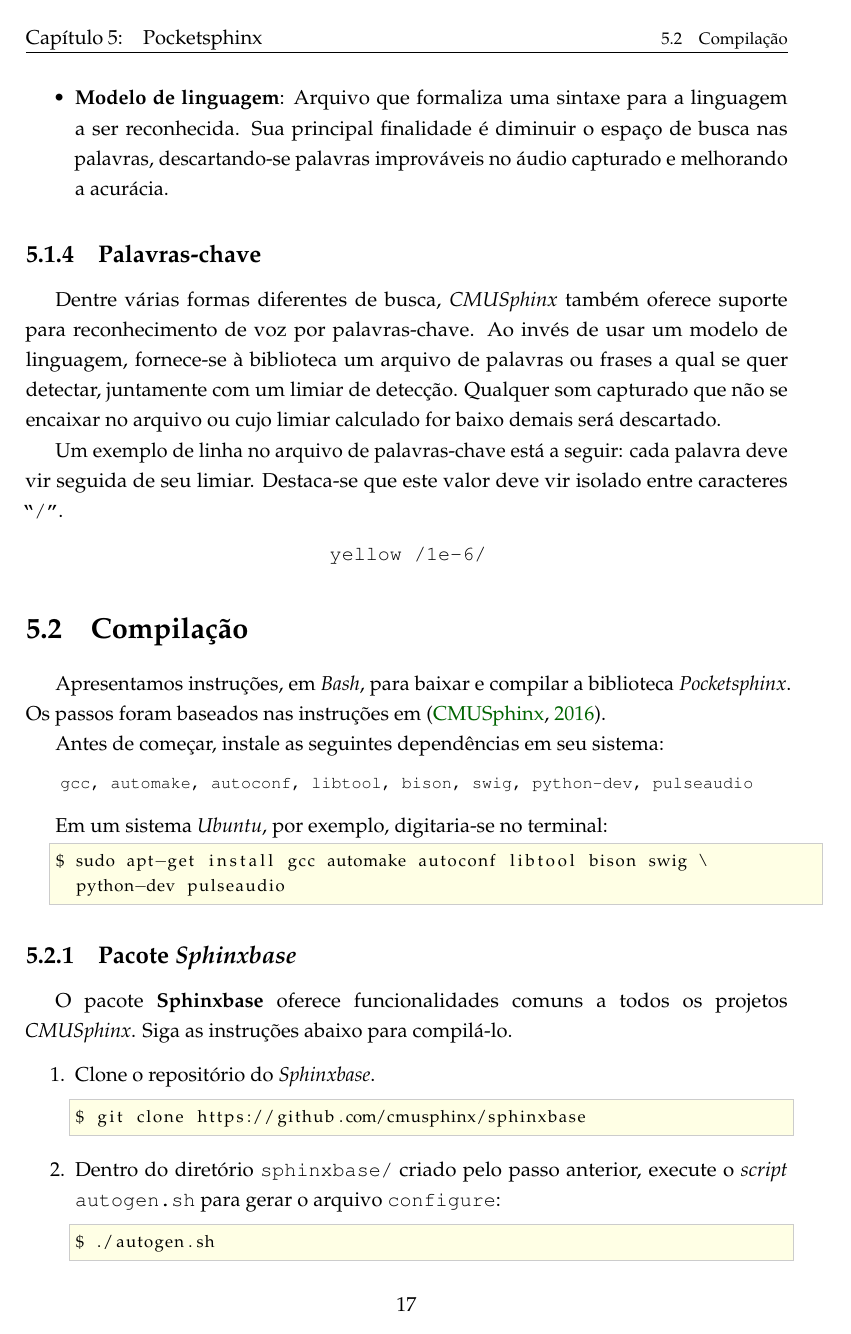
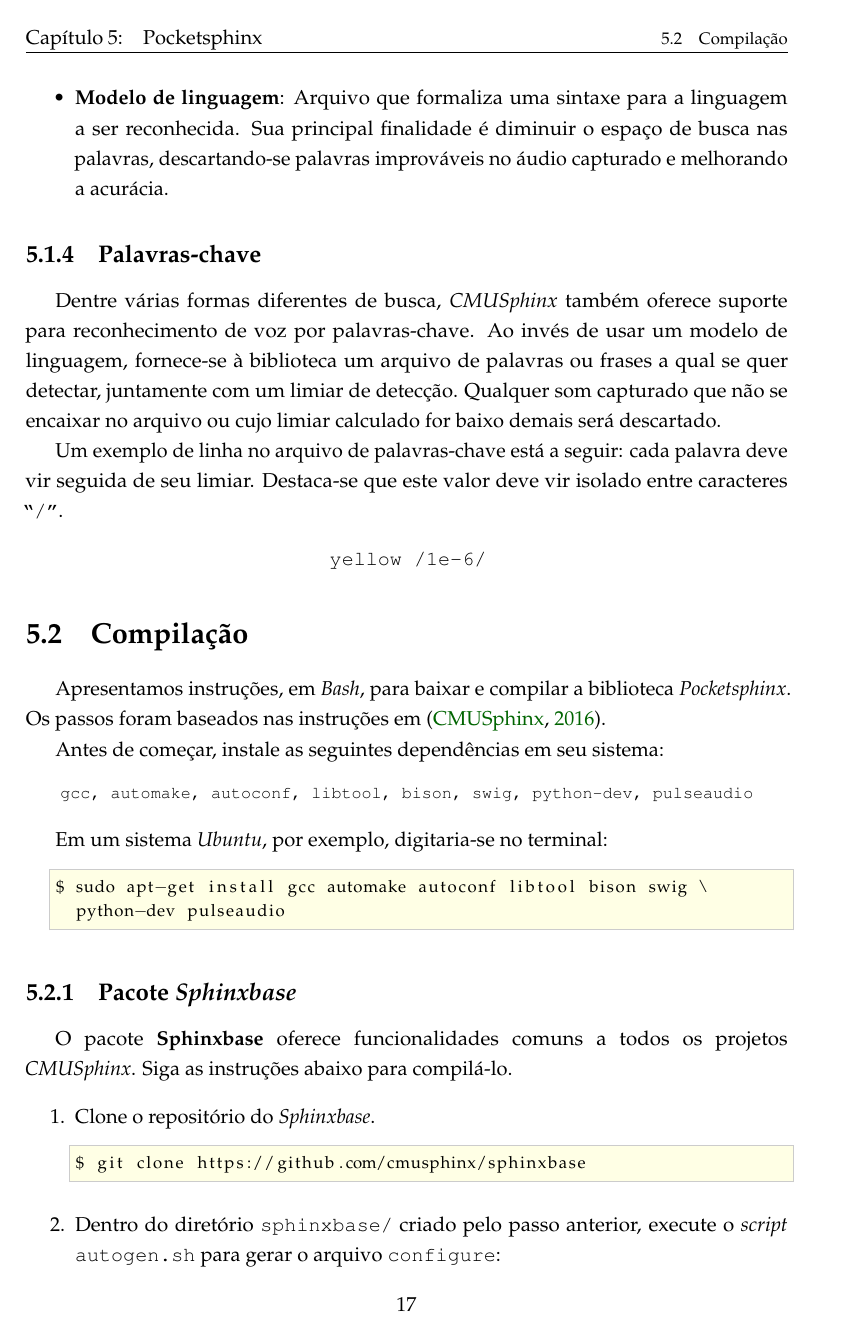
Before and after one commit to SamuraiSigma/mac0499, a LaTeX thesis (monograph/tex/main.tex, which reads monograph/tex/godot.tex, monograph/tex/pocketsphinx.tex, monograph/tex/stt-module.tex): page 35 of 87. The pictures show the PDF file monograph/Monografia.pdf that the author committed with the source.

Commit message:
Only leave minipage on listings that were page breaked
- The reason is that minipage messes with listing margins

```diff
--- a/monograph/tex/godot.tex
+++ b/monograph/tex/godot.tex
@@ -183,11 +183,9 @@
 
 \textit{SCons} pode ser instalado pela linha de comando. Em um ambiente Ubuntu, por exemplo, digitaria-se:
 
-\begin{minipage}{\linewidth}
 \begin{lstlisting}[language=Bash]
 $ sudo apt-get install scons
 \end{lstlisting}
-\end{minipage}
 
 Também é possível baixar um binário ou o código fonte pelo site \citep{sconsDownload}.
 
@@ -308,42 +304,33 @@
 
 A página de documentação de \textit{Godot} em \citep{godotReq} oferece comandos de terminal para baixar as dependências facilmente nas distribuições \textit{Unix} mais populares. Em \textit{Ubuntu}, por exemplo, faríamos:
 
-\begin{minipage}{\linewidth}
 \begin{lstlisting}[language=Bash]
 $ sudo apt-get install build-essential scons pkg-config libx11-dev \
   libxcursor-dev libxinerama-dev libgl1-mesa-dev libglu-dev \
   libasound2-dev libpulse-dev libfreetype6-dev libssl-dev libudev-dev \
   libxrandr-dev
 \end{lstlisting}
-\end{minipage}
 
 Feito isso, siga os passos a seguir para compilar \textit{Godot} na versão 2.1.4.
 
 \begin{enumerate}
 \item Clone o repositório da \textit{game engine}.
 
-\begin{minipage}{\linewidth}
 \begin{lstlisting}[language=Bash]
 $ git clone https://github.com/godotengine/godot
 \end{lstlisting}
-\end{minipage}
 
 \item Dentro do diretório \texttt{godot/} criado pelo passo anterior, mude para a \textit{tag} corresponde à versão 2.1.4.
 
-\begin{minipage}{\linewidth}
 \begin{lstlisting}[language=Bash]
 $ git checkout 2.1.4-stable
 \end{lstlisting}
-\end{minipage}
 
 \item Compile \textit{Godot} através da ferramenta \textit{SCons}; deve levar em torno de 15 minutos.
 
-\begin{minipage}{\linewidth}
 \begin{lstlisting}[language=Bash]
 $ scons p=x11
 \end{lstlisting}
-\end{minipage}
-
 \end{enumerate}
 
 % ---------------------------------------------------------------------
@@ -352,11 +339,9 @@
 
 Se a compilação foi feita com sucesso, um diretório \texttt{bin/} será gerado dentro de \texttt{godot/}. Execute o binário nele contido para abrir o editor \textit{Godot}.
 
-\begin{minipage}{\linewidth}
 \begin{lstlisting}[language=Bash]
 $ ./bin/godot.x11.tools.32  # Em sistema Unix, 32 bits
 $ ./bin/godot.x11.tools.64  # Em sistema Unix, 64 bits
 \end{lstlisting}
-\end{minipage}
 
 O uso do editor em si será visto no capítulo \ref{cap:color-clutter}, quando criarmos um jogo para demonstrar o módulo de reconhecimento de voz.
--- a/monograph/tex/pocketsphinx.tex
+++ b/monograph/tex/pocketsphinx.tex
@@ -88,12 +88,10 @@
 
 Em um sistema \emph{Ubuntu}, por exemplo, digitaria-se no terminal:
 
-\begin{minipage}{\linewidth}
 \begin{lstlisting}[language=Bash]
 $ sudo apt-get install gcc automake autoconf libtool bison swig \
   python-dev pulseaudio
 \end{lstlisting}
-\end{minipage}
 
 % ---------------------------------------------------------------------
 
@@ -105,23 +103,18 @@
 \begin{enumerate}
 \item Clone o repositório do \textit{Sphinxbase}.
 
-\begin{minipage}{\linewidth}
 \begin{lstlisting}[language=Bash]
 $ git clone https://github.com/cmusphinx/sphinxbase
 \end{lstlisting}
-\end{minipage}
 
 \item Dentro do diretório \texttt{sphinxbase/} criado pelo passo anterior, execute o \textit{script} \texttt{autogen.sh} para gerar o arquivo \texttt{configure}:
 
-\begin{minipage}{\linewidth}
 \begin{lstlisting}[language=Bash]
 $ ./autogen.sh
 \end{lstlisting}
-\end{minipage}
 
 \item Execute o \textit{script} \texttt{configure} criado no último passo:
 
-\begin{minipage}{\linewidth}
 \begin{lstlisting}[language=Bash]
 # Padrão
 $ ./configure
@@ -153,39 +143,31 @@
 \begin{enumerate}
 \item Clone o repositório do \textit{Pocketsphinx}, o que criará o diretório \texttt{pocketsphinx/}.
 
-\begin{minipage}{\linewidth}
 \begin{lstlisting}[language=Bash]
 $ git clone https://github.com/cmusphinx/pocketsphinx
 \end{lstlisting}
-\end{minipage}
 
 \item Certifique-se que as pastas \texttt{sphinxbase/} e \texttt{pocketsphinx/} estejam no mesmo diretório, pois \textit{Pocketsphinx} usa o caminho \texttt{../} para procurar pelo pacote \textit{Sphinxbase}.
 
 \item Dentro do diretório \texttt{pocketsphinx/}, execute o \textit{script} \texttt{autogen.sh} para gerar o arquivo \texttt{configure}:
 
-\begin{minipage}{\linewidth}
 \begin{lstlisting}[language=Bash]
 $ ./autogen.sh
 \end{lstlisting}
-\end{minipage}
 
 \item Execute o \textit{script} \texttt{configure} criado no último passo:
 
-\begin{minipage}{\linewidth}
 \begin{lstlisting}[language=Bash]
 $ ./configure
 \end{lstlisting}
-\end{minipage}
 
 Note que qualquer dependência ausente no sistema será notificada ao usuário neste passo. Se a execução ocorrer sem problemas, um \texttt{Makefile} será gerado.
 
 \item Compile o \textit{Pocketsphinx} através do \texttt{Makefile}:
 
-\begin{minipage}{\linewidth}
 \begin{lstlisting}[language=Bash]
 $ make
 \end{lstlisting}
-\end{minipage}
 
 \end{enumerate}
 
@@ -197,27 +179,23 @@
 
 No diretório onde encontram-se as pastas \texttt{sphinxbase/} e \texttt{pocketsphinx/}, execute o conteúdo da listagem \ref{sphinxTest}.
 
-\begin{minipage}{\linewidth}
 \lstinputlisting[
   language=Bash,
   basicstyle=\scriptsize,
   caption={Comandos para teste de reconhecimento de voz contínuo usando \textit{Pocketsphinx}},
   label={sphinxTest}]
   {listing/run-sphinx-continuous.sh}
-\end{minipage}
 
 O programa imediatamente irá imprimir uma lista de seus parâmetros e seus respectivos valores. Depois, avisará ao usuário que está pronto para receber a entrada de voz por meio de uma linha terminada em \texttt{Ready....}
 
 A listagem \ref{sphinx123} representa uma saída resumida ao se falar \texttt{``one two three''} no microfone. Os caracteres \texttt{[..]} representam uma ou mais linhas omitidas.
 
-\begin{minipage}{\linewidth}
 \lstinputlisting[
   basicstyle=\scriptsize,
   numbers=left,
   caption={Saída do \texttt{pocketsphinx\_continuous} ao se falar \texttt{``one two three''}},
   label={sphinx123}]
   {listing/sphinx-continuous-123.txt}
-\end{minipage}
 
 Uma interpretação detalhada de toda a saída exige um estudo maior em reconhecimento de voz e na biblioteca \textit{Pocketsphinx} em si. No entanto, algumas linhas mostradas na listagem \ref{sphinx123} apresentam resultados compreensíveis:
 
--- a/monograph/tex/stt-module.tex
+++ b/monograph/tex/stt-module.tex
@@ -38,31 +38,25 @@
 \begin{enumerate}
 \item Baixe o pacote \textit{Sphinxbase} em sua versão atual mais estável, a \textbf{5-prealpha}.
 
-\begin{minipage}{\linewidth}
 \begin{lstlisting}[language=Bash]
 $ SPHINXURL="https://sourceforge.net/projects/cmusphinx/files"
 $ wget $SPHINXURL/sphinxbase/5prealpha/sphinxbase-5prealpha.tar.gz
 \end{lstlisting}
-\end{minipage}
 
 \item Extraia e renomeie o pacote baixado.
 
-\begin{minipage}{\linewidth}
 \begin{lstlisting}[language=Bash]
 $ tar -xvf sphinxbase-5prealpha
 $ mv sphinxbase-5prealpha sphinxbase
 \end{lstlisting}
-\end{minipage}
 
 \item Remova arquivos supérfluos, como \texttt{Makefiles}, arquivos de teste e \textit{scripts} de compilação. Estes serviriam para aumentar, desnecessariamente, o tamanho do módulo. Em outras palavras, somente as interfaces e implementações nos pacotes serão mantidas. Veja a listagem \ref{sphinxbaseEssential} para maiores detalhes.
 
-\begin{minipage}{\linewidth}
 \lstinputlisting[
   language=Bash,
   caption={Remoção de arquivos supérfluos no pacote \textit{Sphinxbase}},
   label={sphinxbaseEssential}]
   {listing/sphinxbase-essential.sh}
-\end{minipage}
 \end{enumerate}
 
 % ---------------------------------------------------------------------
@@ -263,7 +247,6 @@
 
 A listagem \ref{thread-recognize} mostra a implementação de \texttt{\_thread\_recognize()}, responsável por chamar o método privado \texttt{\_recognize()} da instância passada como argumento. É nesta última função que o laço de reconhecimento de voz ocorre, implementado de forma bastante similar ao que vimos na seção \ref{???}.
 
-\begin{minipage}{\linewidth}
 \begin{lstlisting}[
   language=C++,
   label=thread-recognize,
@@ -489,7 +466,6 @@
    else:
       return False
 \end{lstlisting}
-\end{minipage}
 
 Em nosso caso, \textit{Speech to Text} deve verificar se a plataforma \textit{Unix} (referida como \textit{x11}) possui sistema de som \textit{PulseAudio} \citep{pulseaudio} ou \textit{ALSA} \citep{alsa}, pois ambos são compatíveis tanto com \textit{Godot} quanto com \textit{Pocketsphinx}. Sistemas \textit{Windows} são, teoricamente, sempre compatíveis devido a um arquivo de \textit{Pocketsphinx} que trata seu sistema de som. Outros sistemas operacionais não foram testados, então preferiu-se retornar \texttt{False}.
 
```
Also changed, not shown: monograph/Monografia.pdf, monograph/tex/godot.tex (2 more changed lines), monograph/tex/pocketsphinx.tex (3 more changed lines), monograph/tex/stt-module.tex (18 more changed lines).
